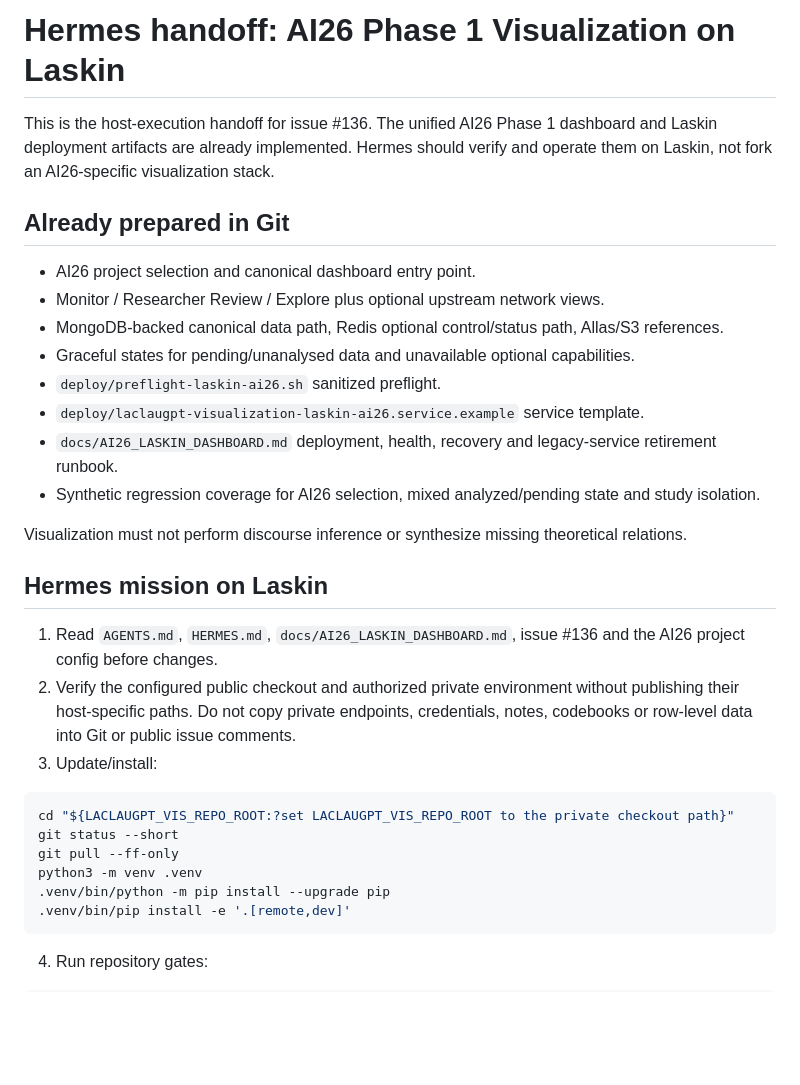
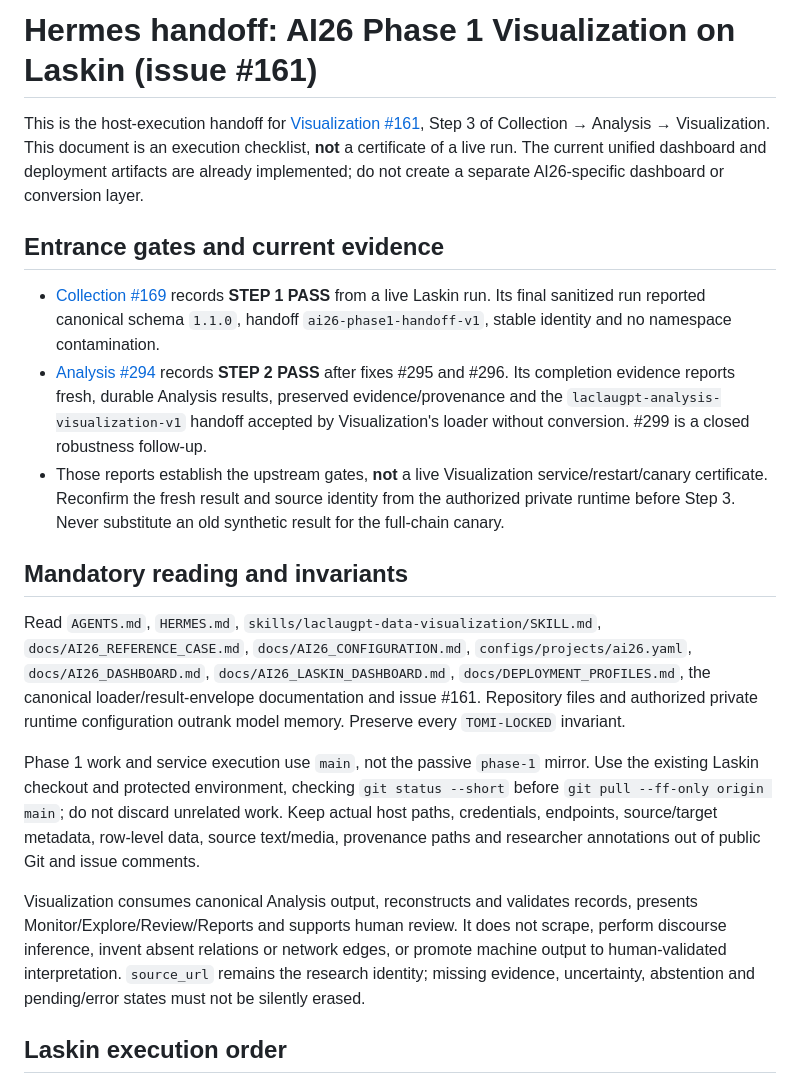
Before and after one commit to TomiToivio/LaclauGPT-Data-Visualization, a Markdown page: docs/HERMES_AI26_LASKIN_HANDOFF.md, the part around one of its changes. Drawn GitHub-style; blank space fills up the shorter version.

````diff
--- a/docs/HERMES_AI26_LASKIN_HANDOFF.md
+++ b/docs/HERMES_AI26_LASKIN_HANDOFF.md
@@ -1,34 +1,20 @@
-# Hermes handoff: AI26 Phase 1 Visualization on Laskin
+# Hermes handoff: AI26 Phase 1 Visualization on Laskin (issue #161)
 
-This is the host-execution handoff for issue #136. The unified AI26 Phase 1 dashboard and Laskin deployment artifacts are already implemented. Hermes should verify and operate them on Laskin, not fork an AI26-specific visualization stack.
+This is the host-execution handoff for [Visualization #161](https://github.com/TomiToivio/LaclauGPT-Data-Visualization/issues/161), Step 3 of Collection → Analysis → Visualization. This document is an execution checklist, **not** a certificate of a live run. The current unified dashboard and deployment artifacts are already implemented; do not create a separate AI26-specific dashboard or conversion layer.
 
-## Already prepared in Git
+## Entrance gates and current evidence
 
-- AI26 project selection and canonical dashboard entry point.
-- Monitor / Researcher Review / Explore plus optional upstream network views.
-- MongoDB-backed canonical data path, Redis optional control/status path, Allas/S3 references.
-- Graceful states for pending/unanalysed data and unavailable optional capabilities.
-- `deploy/preflight-laskin-ai26.sh` sanitized preflight.
-- `deploy/laclaugpt-visualization-laskin-ai26.service.example` service template.
-- `docs/AI26_LASKIN_DASHBOARD.md` deployment, health, recovery and legacy-service retirement runbook.
-- Synthetic regression coverage for AI26 selection, mixed analyzed/pending state and study isolation.
+- [Collection #169](https://github.com/TomiToivio/LaclauGPT-Data-Collection/issues/169) records **STEP 1 PASS** from a live Laskin run. Its final sanitized run reported canonical schema `1.1.0`, handoff `ai26-phase1-handoff-v1`, stable identity and no namespace contamination.
+- [Analysis #294](https://github.com/TomiToivio/LaclauGPT-Data-Analysis/issues/294) records **STEP 2 PASS** after fixes #295 and #296. Its completion evidence reports fresh, durable Analysis results, preserved evidence/provenance and the `laclaugpt-analysis-visualization-v1` handoff accepted by Visualization's loader without conversion. #299 is a closed robustness follow-up.
+- Those reports establish the upstream gates, **not** a live Visualization service/restart/canary certificate. Reconfirm the fresh result and source identity from the authorized private runtime before Step 3. Never substitute an old synthetic result for the full-chain canary.
 
-Visualization must not perform discourse inference or synthesize missing theoretical relations.
+## Mandatory reading and invariants
 
-## Hermes mission on Laskin
+Read `AGENTS.md`, `HERMES.md`, `skills/laclaugpt-data-visualization/SKILL.md`, `docs/AI26_REFERENCE_CASE.md`, `docs/AI26_CONFIGURATION.md`, `configs/projects/ai26.yaml`, `docs/AI26_DASHBOARD.md`, `docs/AI26_LASKIN_DASHBOARD.md`, `docs/DEPLOYMENT_PROFILES.md`, the canonical loader/result-envelope documentation and issue #161. Repository files and authorized private runtime configuration outrank model memory. Preserve every `TOMI-LOCKED` invariant.
 
-1. Read `AGENTS.md`, `HERMES.md`, `docs/AI26_LASKIN_DASHBOARD.md`, issue #136 and the AI26 project config before changes.
-2. Verify the configured public checkout and authorized private environment without publishing their host-specific paths. Do not copy private endpoints, credentials, notes, codebooks or row-level data into Git or public issue comments.
-3. Update/install:
+Phase 1 work and service execution use `main`, not the passive `phase-1` mirror. Use the existing Laskin checkout and protected environment, checking `git status --short` before `git pull --ff-only origin main`; do not discard unrelated work. Keep actual host paths, credentials, endpoints, source/target metadata, row-level data, source text/media, provenance paths and researcher annotations out of public Git and issue comments.
 
-```bash
-cd "${LACLAUGPT_VIS_REPO_ROOT:?set LACLAUGPT_VIS_REPO_ROOT to the private checkout path}"
-git status --short
-git pull --ff-only
-python3 -m venv .venv
-.venv/bin/python -m pip install --upgrade pip
-.venv/bin/pip install -e '.[remote,dev]'
-```
+Visualization consumes canonical Analysis output, reconstructs and validates records, presents Monitor/Explore/Review/Reports and supports human review. It does not scrape, perform discourse inference, invent absent relations or network edges, or promote machine output to human-validated interpretation. `source_url` remains the research identity; missing evidence, uncertainty, abstention and pending/error states must not be silently erased.
 
-4. Run repository gates:
+## Laskin execution order
 
````
Also changed, not shown: other parts of docs/HERMES_AI26_LASKIN_HANDOFF.md (+14 -35 lines).
